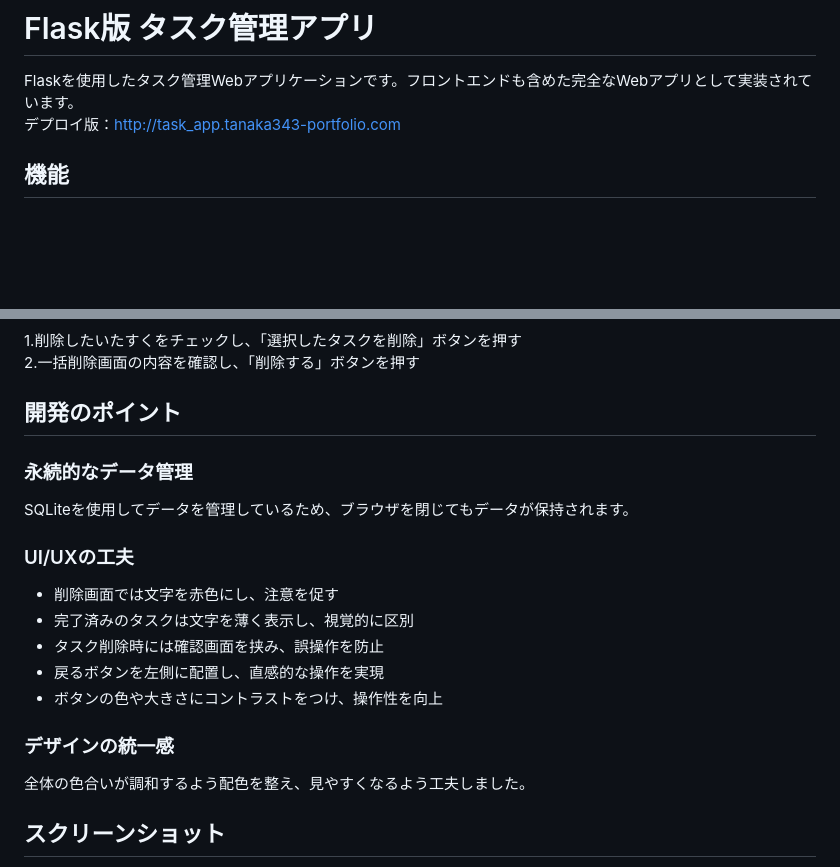
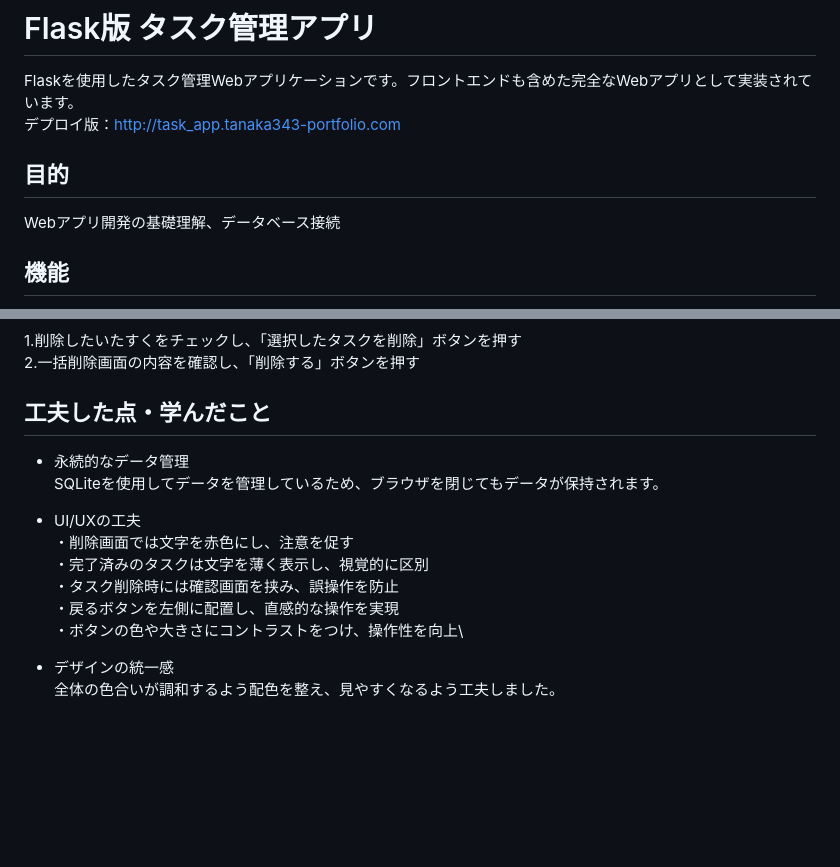
Before and after one commit to tanaka343/task_app, a Markdown page: flask-app/README.md, 2 parts joined by grey strips. Rendered like a GitHub page; blank space fills up the shorter version.

Commit message:
目的・改善点のセクション追加 開発のポイントを工夫点へ変更

```diff
--- a/flask-app/README.md
+++ b/flask-app/README.md
@@ -2,6 +2,9 @@
 
 Flaskを使用したタスク管理Webアプリケーションです。フロントエンドも含めた完全なWebアプリとして実装されています。\
 デプロイ版：<http://task_app.tanaka343-portfolio.com>
+
+## 目的
+Webアプリ開発の基礎理解、データベース接続
 
 ## 機能
 
@@ -81,23 +93,19 @@ flask run
 1.削除したいたすくをチェックし、「選択したタスクを削除」ボタンを押す\
 2.一括削除画面の内容を確認し、「削除する」ボタンを押す
 
-## 開発のポイント
+## 工夫した点・学んだこと
 
-### 永続的なデータ管理
-
+- 永続的なデータ管理\
 SQLiteを使用してデータを管理しているため、ブラウザを閉じてもデータが保持されます。
 
-### UI/UXの工夫
+- UI/UXの工夫\
+・削除画面では文字を赤色にし、注意を促す\
+・完了済みのタスクは文字を薄く表示し、視覚的に区別\
+・タスク削除時には確認画面を挟み、誤操作を防止\
+・戻るボタンを左側に配置し、直感的な操作を実現\
+・ボタンの色や大きさにコントラストをつけ、操作性を向上\
 
-- 削除画面では文字を赤色にし、注意を促す
-- 完了済みのタスクは文字を薄く表示し、視覚的に区別
-- タスク削除時には確認画面を挟み、誤操作を防止
-- 戻るボタンを左側に配置し、直感的な操作を実現
-- ボタンの色や大きさにコントラストをつけ、操作性を向上
-
-### デザインの統一感
-
+- デザインの統一感\
 全体の色合いが調和するよう配色を整え、見やすくなるよう工夫しました。
 
-## スクリーンショット
 
```
Also changed, not shown: other parts of flask-app/README.md (+14 -11 lines), fastapi-app/README.md (+11 -2 lines).
